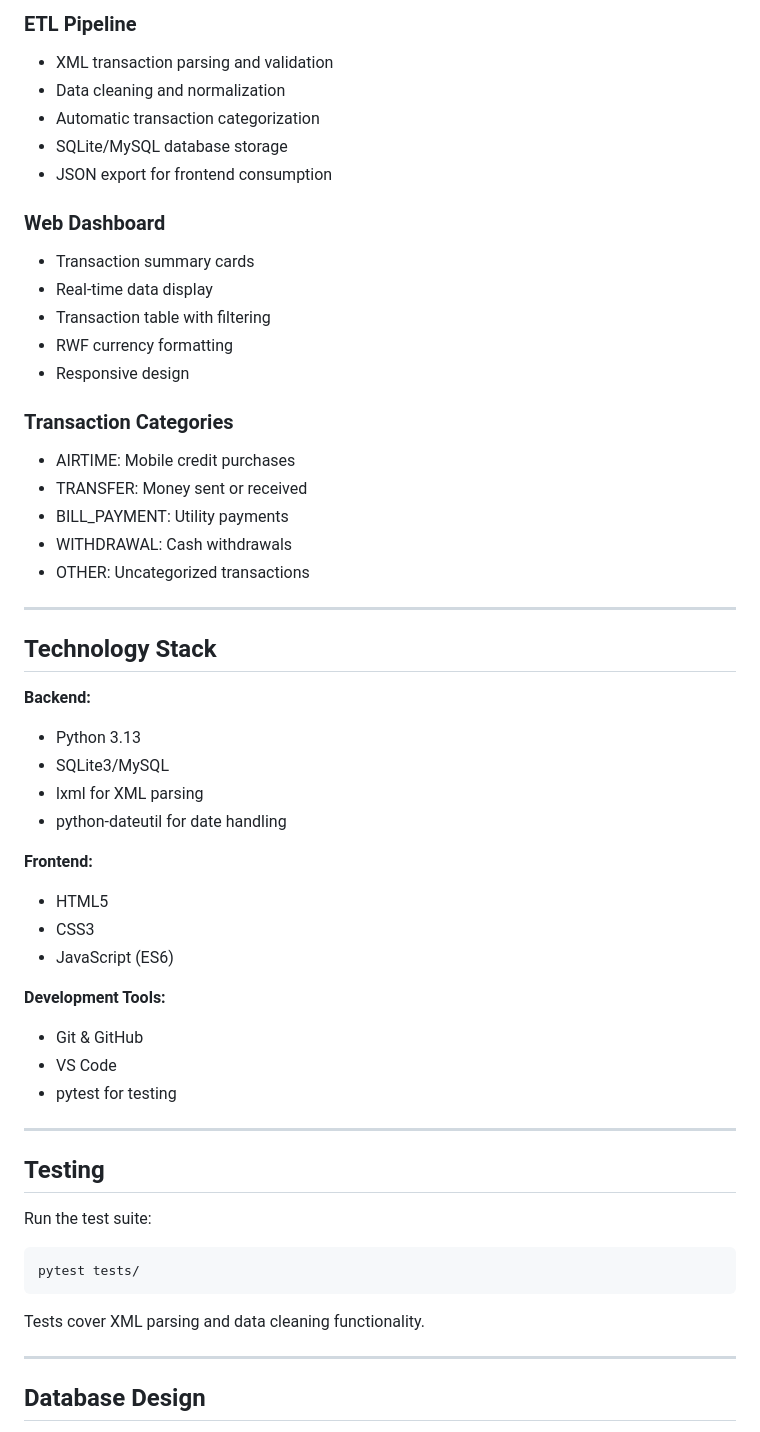
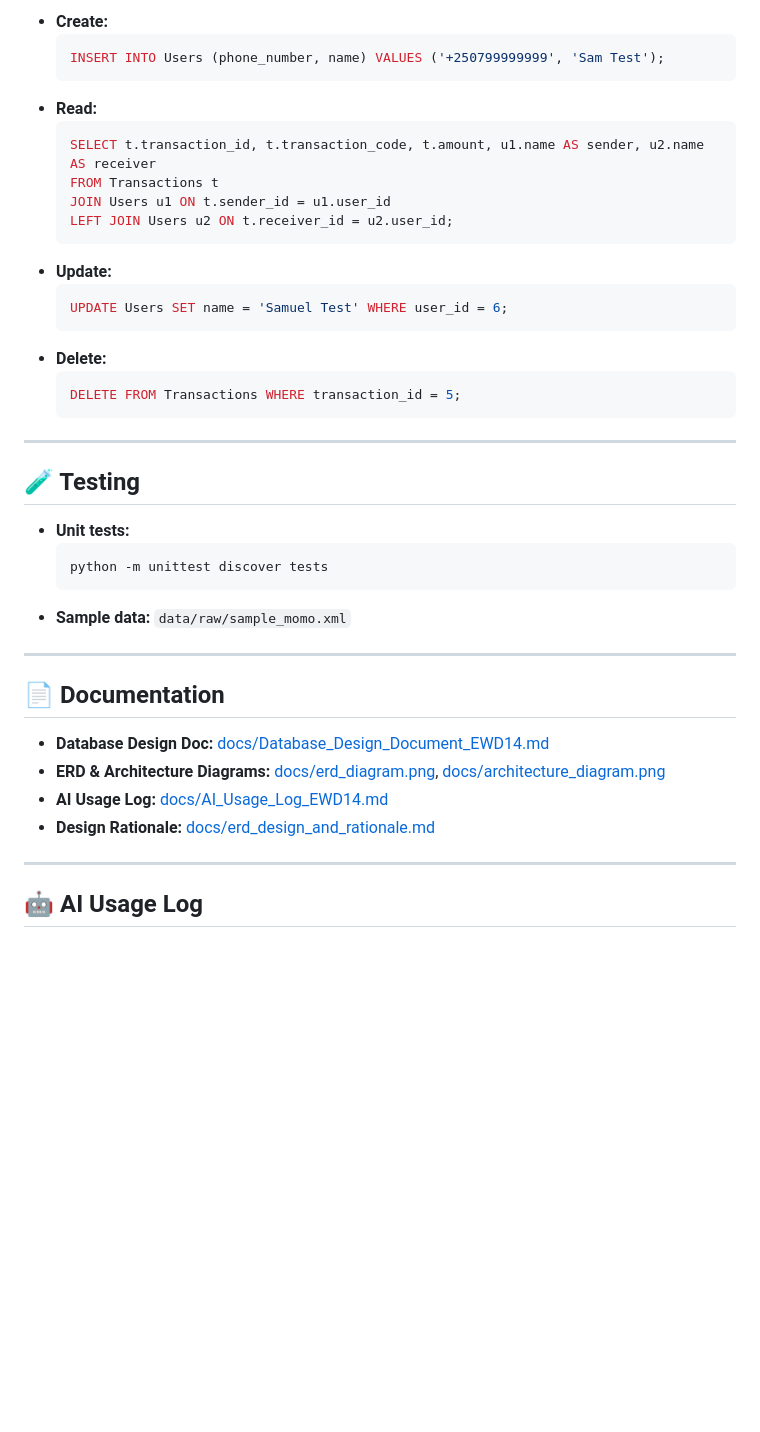
Before and after one commit to Teniolaaaa/momo-transaction-analyzer, a Markdown page: README.md, the part around one of its changes. GitHub-like rendering; blank space fills up the shorter version.

Commit message:
README with both diagrams

````diff
--- a/README.md
+++ b/README.md
@@ -302,57 +214,44 @@ Simply open `index.html` in your web browser by double-clicking it, or right-cli
 
-### ETL Pipeline
-- XML transaction parsing and validation
-- Data cleaning and normalization
-- Automatic transaction categorization
-- SQLite/MySQL database storage
-- JSON export for frontend consumption
-
-### Web Dashboard
-- Transaction summary cards
-- Real-time data display
-- Transaction table with filtering
-- RWF currency formatting
-- Responsive design
-
-### Transaction Categories
-- AIRTIME: Mobile credit purchases
-- TRANSFER: Money sent or received
-- BILL_PAYMENT: Utility payments
-- WITHDRAWAL: Cash withdrawals
-- OTHER: Uncategorized transactions
+- **Create:**
+   ```sql
+   INSERT INTO Users (phone_number, name) VALUES ('+250799999999', 'Sam Test');
+   ```
+- **Read:**
+   ```sql
+   SELECT t.transaction_id, t.transaction_code, t.amount, u1.name AS sender, u2.name AS receiver
+   FROM Transactions t
+   JOIN Users u1 ON t.sender_id = u1.user_id
+   LEFT JOIN Users u2 ON t.receiver_id = u2.user_id;
+   ```
+- **Update:**
+   ```sql
+   UPDATE Users SET name = 'Samuel Test' WHERE user_id = 6;
+   ```
+- **Delete:**
+   ```sql
+   DELETE FROM Transactions WHERE transaction_id = 5;
+   ```
 
 ---
 
-## Technology Stack
+## 🧪 Testing
 
-**Backend:**
-- Python 3.13
-- SQLite3/MySQL
-- lxml for XML parsing
-- python-dateutil for date handling
-
-**Frontend:**
-- HTML5
-- CSS3
-- JavaScript (ES6)
-
-**Development Tools:**
-- Git & GitHub
-- VS Code
-- pytest for testing
+- **Unit tests:**
+   ```sh
+   python -m unittest discover tests
+   ```
+- **Sample data:** `data/raw/sample_momo.xml`
 
 ---
 
-## Testing
+## 📄 Documentation
 
-Run the test suite:
-```bash
-pytest tests/
-```
-
-Tests cover XML parsing and data cleaning functionality.
+- **Database Design Doc:** [docs/Database_Design_Document_EWD14.md](docs/Database_Design_Document_EWD14.md)
+- **ERD & Architecture Diagrams:** [docs/erd_diagram.png](docs/erd_diagram.png), [docs/architecture_diagram.png](docs/architecture_diagram.png)
+- **AI Usage Log:** [docs/AI_Usage_Log_EWD14.md](docs/AI_Usage_Log_EWD14.md)
+- **Design Rationale:** [docs/erd_design_and_rationale.md](docs/erd_design_and_rationale.md)
 
 ---
 
-## Database Design
+## 🤖 AI Usage Log
 
````
Also changed, not shown: other parts of README.md (+113 -243 lines).
